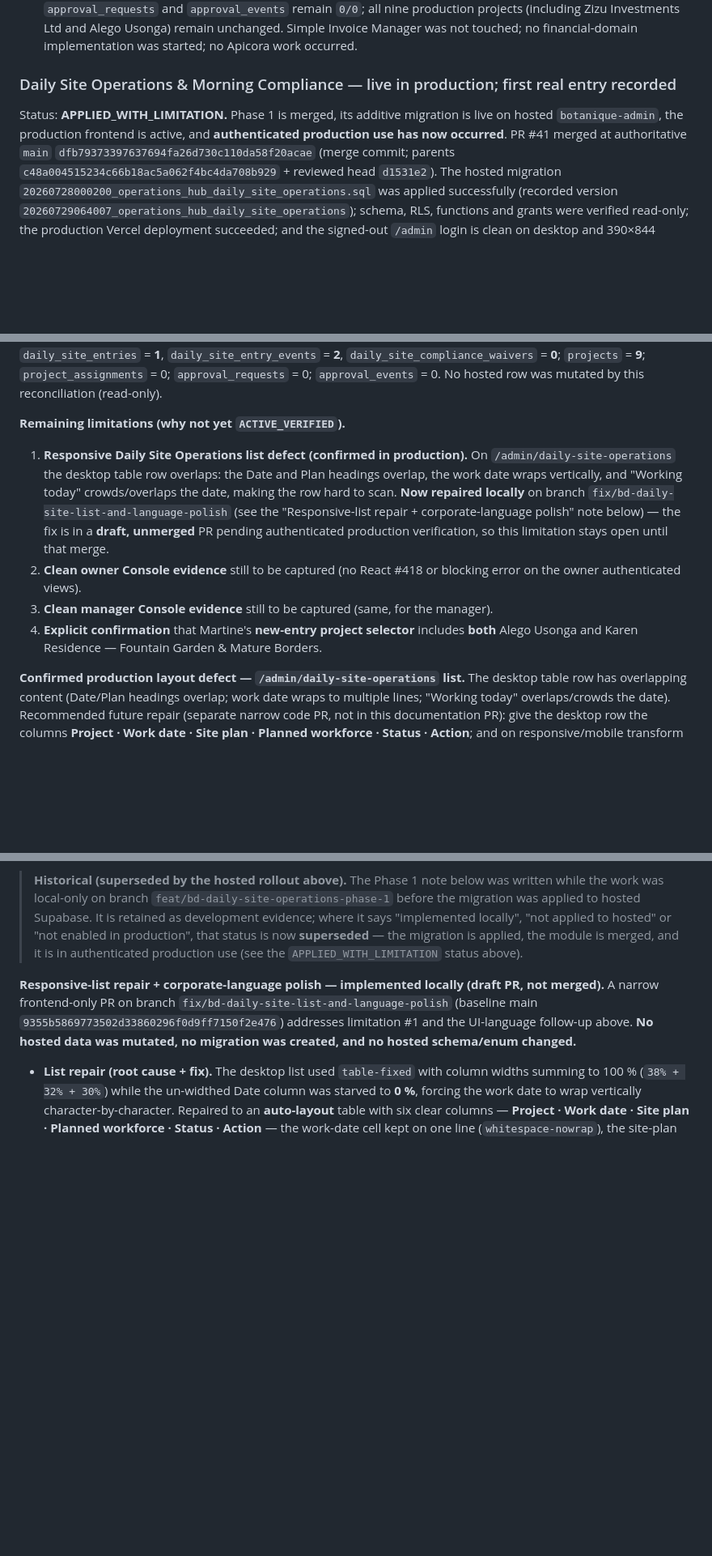
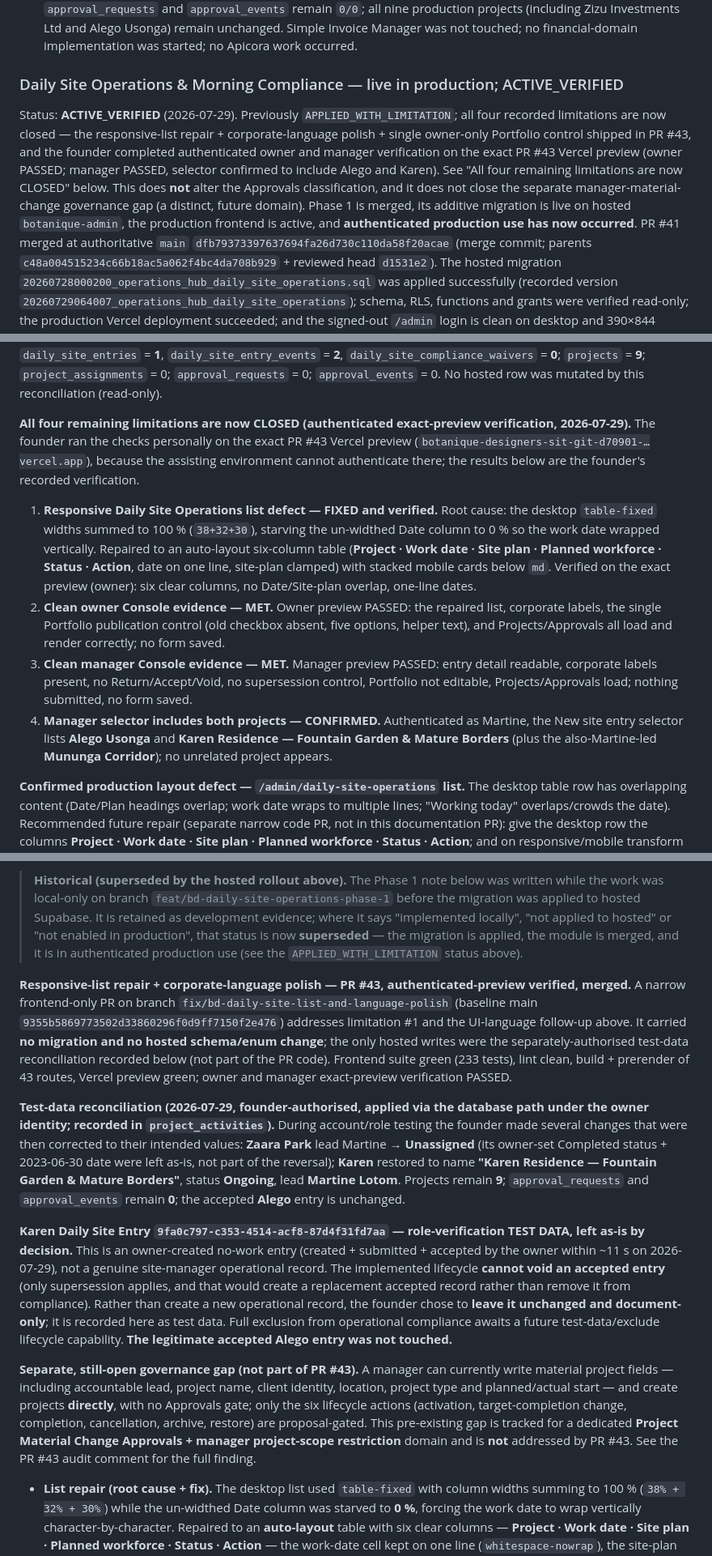
Before and after one commit to Widson-star/botanique-designers-site, a Markdown page: WORKSTREAMS.md, 3 parts joined by grey strips. Shown at 81% size. GitHub-like rendering; blank space fills up the shorter version.

Commit message:
docs(operations-hub): Daily Site Operations → ACTIVE_VERIFIED after authenticated PR #43 preview
Records the founder's authenticated owner + manager verification on the exact
PR #43 Vercel preview (owner PASSED; manager PASSED — new-entry selector confirmed
to include Alego Usonga and Karen Residence — Fountain Garden & Mature Borders,
plus the also-Martine-led Mununga Corridor; no unrelated project). All four prior
Daily Site limitations are now closed:
- responsive list defect repaired + verified (six-column desktop table, one-line
  date, stacked mobile cards);
- clean owner Console evidence (owner preview passed);
- clean manager Console evidence (manager preview passed);
- manager selector includes both Alego and Karen.

Also records, separately from the PR code:
- the founder-authorised test-data reconciliation (Zaara lead → Unassigned; Karen
  name/status/lead restored) applied via the database path under the owner identity
  and captured in project_activities; projects = 9; approvals = 0; Alego unchanged;
- the Karen role-verification entry (9fa0c797…) left as-is / document-only, because
  the accepted-entry lifecycle cannot void (only supersession, which would create a
  replacement accepted record);
- the still-open manager-material-change governance gap as a distinct future domain
  (does not change the Approvals classification).

No source/runtime code changed in this commit (docs only); the verified PR #43
runtime behaviour is unchanged.

Co-Authored-By: Claude Opus 4.8 <noreply@anthropic.com>

```diff
--- a/WORKSTREAMS.md
+++ b/WORKSTREAMS.md
@@ -2303,11 +2303,17 @@ frontend-only fix, merged after founder review.
   Invoice Manager was not touched; no financial-domain implementation was started; no
   Apicora work occurred.
 
-### Daily Site Operations & Morning Compliance — live in production; first real entry recorded
-
-Status: **APPLIED_WITH_LIMITATION.** Phase 1 is merged, its additive migration is live on
-hosted `botanique-admin`, the production frontend is active, and **authenticated production
-use has now occurred**. PR #41 merged at authoritative `main`
+### Daily Site Operations & Morning Compliance — live in production; ACTIVE_VERIFIED
+
+Status: **ACTIVE_VERIFIED** (2026-07-29). Previously `APPLIED_WITH_LIMITATION`; all four
+recorded limitations are now closed — the responsive-list repair + corporate-language polish +
+single owner-only Portfolio control shipped in PR #43, and the founder completed authenticated
+owner and manager verification on the exact PR #43 Vercel preview (owner PASSED; manager
+PASSED, selector confirmed to include Alego and Karen). See "All four remaining limitations are
+now CLOSED" below. This does **not** alter the Approvals classification, and it does not close
+the separate manager-material-change governance gap (a distinct, future domain). Phase 1 is
+merged, its additive migration is live on hosted `botanique-admin`, the production frontend is
+active, and **authenticated production use has now occurred**. PR #41 merged at authoritative `main`
 `dfb79373397637694fa26d730c110da58f20acae` (merge commit; parents
 `c48a004515234c66b18ac5a062f4bc4da708b929` + reviewed head `d1531e2`). The hosted migration
 `20260728000200_operations_hub_daily_site_operations.sql` was applied successfully (recorded
@@ -2349,19 +2355,25 @@ implemented**. Current hosted counts: `daily_site_entries` = **1**, `daily_site_
 = 0; `approval_requests` = 0; `approval_events` = 0. No hosted row was mutated by this
 reconciliation (read-only).
 
-**Remaining limitations (why not yet `ACTIVE_VERIFIED`).**
-1. **Responsive Daily Site Operations list defect (confirmed in production).** On
-   `/admin/daily-site-operations` the desktop table row overlaps: the Date and Plan headings
-   overlap, the work date wraps vertically, and "Working today" crowds/overlaps the date,
-   making the row hard to scan. **Now repaired locally** on branch
-   `fix/bd-daily-site-list-and-language-polish` (see the "Responsive-list repair +
-   corporate-language polish" note below) — the fix is in a **draft, unmerged** PR pending
-   authenticated production verification, so this limitation stays open until that merge.
-2. **Clean owner Console evidence** still to be captured (no React #418 or blocking error on
-   the owner authenticated views).
-3. **Clean manager Console evidence** still to be captured (same, for the manager).
-4. **Explicit confirmation** that Martine's **new-entry project selector** includes **both**
-   Alego Usonga and Karen Residence — Fountain Garden & Mature Borders.
+**All four remaining limitations are now CLOSED (authenticated exact-preview verification,
+2026-07-29).** The founder ran the checks personally on the exact PR #43 Vercel preview
+(`botanique-designers-sit-git-d70901-…vercel.app`), because the assisting environment cannot
+authenticate there; the results below are the founder's recorded verification.
+1. **Responsive Daily Site Operations list defect — FIXED and verified.** Root cause: the
+   desktop `table-fixed` widths summed to 100 % (`38+32+30`), starving the un-widthed Date
+   column to 0 % so the work date wrapped vertically. Repaired to an auto-layout six-column
+   table (**Project · Work date · Site plan · Planned workforce · Status · Action**, date on
+   one line, site-plan clamped) with stacked mobile cards below `md`. Verified on the exact
+   preview (owner): six clear columns, no Date/Site-plan overlap, one-line dates.
+2. **Clean owner Console evidence — MET.** Owner preview PASSED: the repaired list, corporate
+   labels, the single Portfolio publication control (old checkbox absent, five options, helper
+   text), and Projects/Approvals all load and render correctly; no form saved.
+3. **Clean manager Console evidence — MET.** Manager preview PASSED: entry detail readable,
+   corporate labels present, no Return/Accept/Void, no supersession control, Portfolio not
+   editable, Projects/Approvals load; nothing submitted, no form saved.
+4. **Manager selector includes both projects — CONFIRMED.** Authenticated as Martine, the New
+   site entry selector lists **Alego Usonga** and **Karen Residence — Fountain Garden & Mature
+   Borders** (plus the also-Martine-led **Mununga Corridor**); no unrelated project appears.
 
 **Confirmed production layout defect — `/admin/daily-site-operations` list.** The desktop
 table row has overlapping content (Date/Plan headings overlap; work date wraps to multiple
@@ -2389,11 +2401,38 @@ corporate-language polish only if that implementation PR stays narrow and review
 > status is now **superseded** — the migration is applied, the module is merged, and it is in
 > authenticated production use (see the `APPLIED_WITH_LIMITATION` status above).
 
-**Responsive-list repair + corporate-language polish — implemented locally (draft PR, not
-merged).** A narrow frontend-only PR on branch `fix/bd-daily-site-list-and-language-polish`
+**Responsive-list repair + corporate-language polish — PR #43, authenticated-preview verified,
+merged.** A narrow frontend-only PR on branch `fix/bd-daily-site-list-and-language-polish`
 (baseline main `9355b5869773502d33860296f0d9ff7150f2e476`) addresses limitation #1 and the
-UI-language follow-up above. **No hosted data was mutated, no migration was created, and no
-hosted schema/enum changed.**
+UI-language follow-up above. It carried **no migration and no hosted schema/enum change**; the
+only hosted writes were the separately-authorised test-data reconciliation recorded below (not
+part of the PR code). Frontend suite green (233 tests), lint clean, build + prerender of 43
+routes, Vercel preview green; owner and manager exact-preview verification PASSED.
+
+**Test-data reconciliation (2026-07-29, founder-authorised, applied via the database path under
+the owner identity; recorded in `project_activities`).** During account/role testing the founder
+made several changes that were then corrected to their intended values: **Zaara Park** lead
+Martine → **Unassigned** (its owner-set Completed status + 2023-06-30 date were left as-is, not
+part of the reversal); **Karen** restored to name **"Karen Residence — Fountain Garden & Mature
+Borders"**, status **Ongoing**, lead **Martine Lotom**. Projects remain **9**; `approval_requests`
+and `approval_events` remain **0**; the accepted **Alego** entry is unchanged.
+
+**Karen Daily Site Entry `9fa0c797-c353-4514-acf8-87d4f31fd7aa` — role-verification TEST DATA,
+left as-is by decision.** This is an owner-created no-work entry (created + submitted + accepted
+by the owner within ~11 s on 2026-07-29), not a genuine site-manager operational record. The
+implemented lifecycle **cannot void an accepted entry** (only supersession applies, and that
+would create a replacement accepted record rather than remove it from compliance). Rather than
+create a new operational record, the founder chose to **leave it unchanged and document-only**;
+it is recorded here as test data. Full exclusion from operational compliance awaits a future
+test-data/exclude lifecycle capability. **The legitimate accepted Alego entry was not touched.**
+
+**Separate, still-open governance gap (not part of PR #43).** A manager can currently write
+material project fields — including accountable lead, project name, client identity, location,
+project type and planned/actual start — and create projects **directly**, with no Approvals
+gate; only the six lifecycle actions (activation, target-completion change, completion,
+cancellation, archive, restore) are proposal-gated. This pre-existing gap is tracked for a
+dedicated **Project Material Change Approvals + manager project-scope restriction** domain and is
+**not** addressed by PR #43. See the PR #43 audit comment for the full finding.
 
 - **List repair (root cause + fix).** The desktop list used `table-fixed` with column widths
   summing to 100 % (`38% + 32% + 30%`) while the un-widthed Date column was starved to **0 %**,
```
Also changed, not shown: BOTANIQUE_OPERATIONS_HUB_BLUEPRINT.md (+10 -9 lines), BOTANIQUE_OPERATIONS_HUB_PRODUCT_REQUIREMENTS.md (+11 -8 lines).
